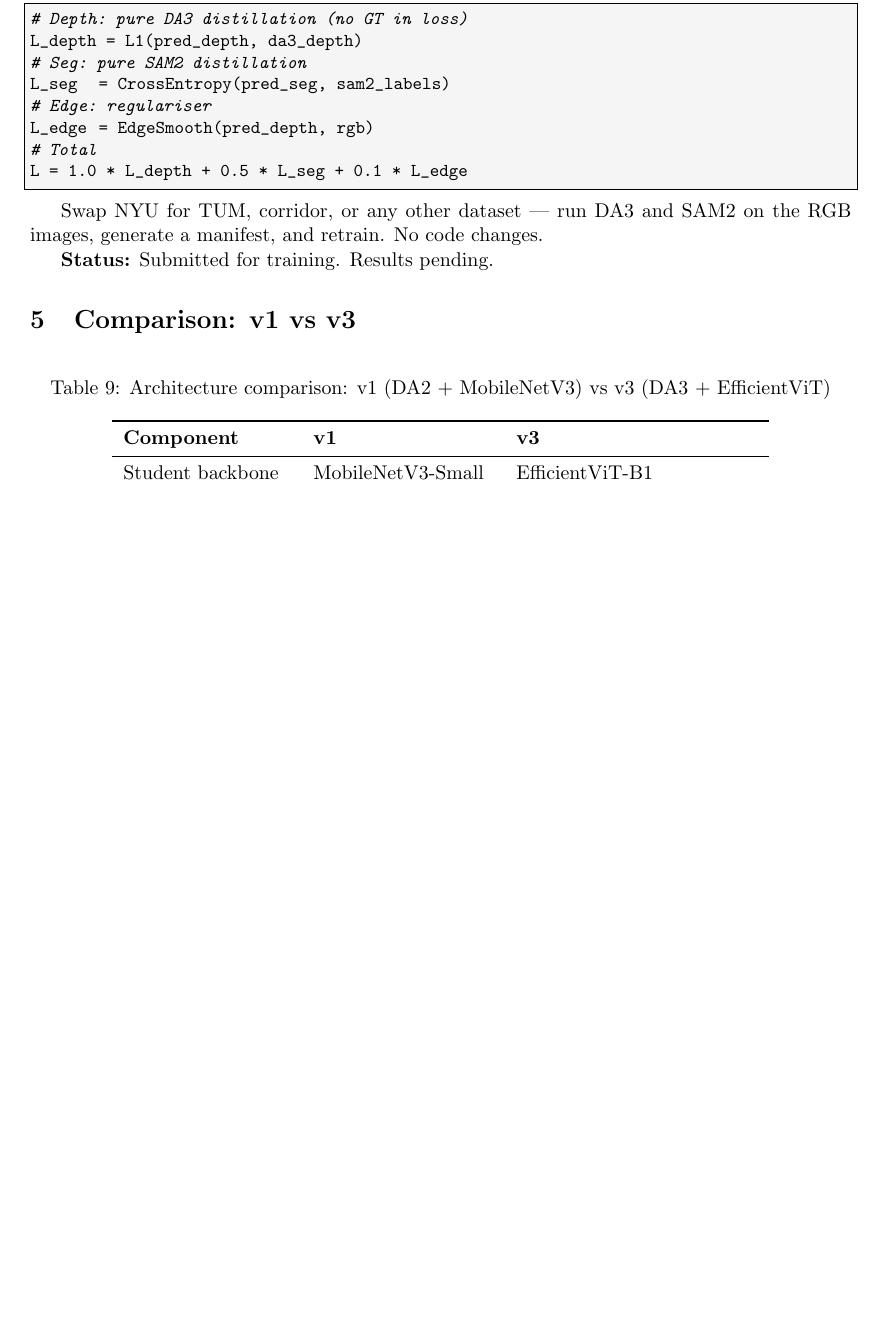
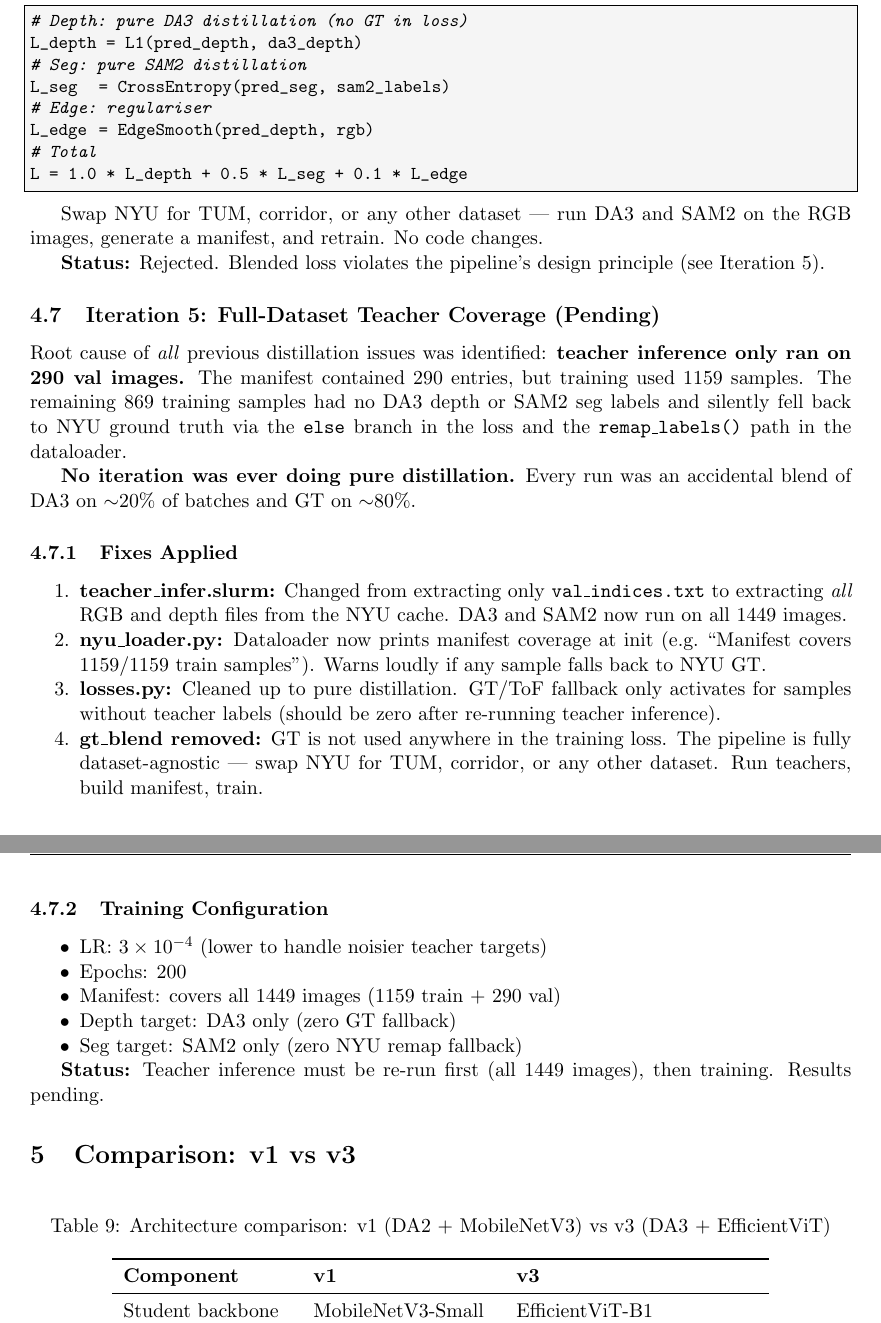
Before and after one commit to Nishant-ZFYII/ml_inference, a LaTeX document (changelog.tex): part of page 9 of 12 before the commit and two parts of pages 9 and 10 of 13 after it, the two joined at a grey line, cut so that both start at the same text, the shorter picture padded with empty space. Compiled offline with pdfLaTeX.

Commit message:
Run teachers on ALL 1449 NYU images, not just 290 val
Root cause of distillation failure: teacher_infer.slurm only extracted
val_indices.txt (290 images). The manifest had 290 entries but training
used 1159 samples -- 869 samples silently fell back to NYU GT depth and
remapped seg labels. No iteration was ever doing pure distillation.

Fixes:
- teacher_infer.slurm: extract all images from nyu_cache
- nyu_loader.py: print manifest coverage, warn on GT fallback
- losses.py: clean pure distillation, no GT in loss, dataset-agnostic

```diff
--- a/changelog.tex
+++ b/changelog.tex
@@ -544,7 +544,54 @@ L = 1.0 * L_depth + 0.5 * L_seg + 0.1 * L_edge
 Swap NYU for TUM, corridor, or any other dataset --- run DA3 and SAM2
 on the RGB images, generate a manifest, and retrain. No code changes.
 
-\textbf{Status:} Submitted for training. Results pending.
+\textbf{Status:} Rejected. Blended loss violates the pipeline's design
+principle (see Iteration 5).
+
+\subsection{Iteration 5: Full-Dataset Teacher Coverage (Pending)}
+
+Root cause of \emph{all} previous distillation issues was identified:
+\textbf{teacher inference only ran on 290 val images.} The manifest
+contained 290 entries, but training used 1159 samples. The remaining
+869 training samples had no DA3 depth or SAM2 seg labels and silently
+fell back to NYU ground truth via the \texttt{else} branch in
+the loss and the \texttt{remap\_labels()} path in the dataloader.
+
+\textbf{No iteration was ever doing pure distillation.} Every run was
+an accidental blend of DA3 on $\sim$20\% of batches and GT on $\sim$80\%.
+
+\subsubsection{Fixes Applied}
+
+\begin{enumerate}[nosep]
+  \item \textbf{teacher\_infer.slurm:} Changed from extracting only
+    \texttt{val\_indices.txt} to extracting \emph{all} RGB and depth
+    files from the NYU cache. DA3 and SAM2 now run on all 1449 images.
+
+  \item \textbf{nyu\_loader.py:} Dataloader now prints manifest coverage
+    at init (e.g.\ ``Manifest covers 1159/1159 train samples''). Warns
+    loudly if any sample falls back to NYU GT.
+
+  \item \textbf{losses.py:} Cleaned up to pure distillation. GT/ToF
+    fallback only activates for samples without teacher labels (should
+    be zero after re-running teacher inference).
+
+  \item \textbf{gt\_blend removed:} GT is not used anywhere in the
+    training loss. The pipeline is fully dataset-agnostic --- swap NYU
+    for TUM, corridor, or any other dataset. Run teachers, build
+    manifest, train.
+\end{enumerate}
+
+\subsubsection{Training Configuration}
+
+\begin{itemize}[nosep]
+  \item LR: $3 \times 10^{-4}$ (lower to handle noisier teacher targets)
+  \item Epochs: 200
+  \item Manifest: covers all 1449 images (1159 train + 290 val)
+  \item Depth target: DA3 only (zero GT fallback)
+  \item Seg target: SAM2 only (zero NYU remap fallback)
+\end{itemize}
+
+\textbf{Status:} Teacher inference must be re-run first (all 1449 images),
+then training. Results pending.
 
 % ============================================================================
 \section{Comparison: v1 vs v3}
```
Also changed, not shown: changelog.tex (4 more changed lines), 3 other files.
